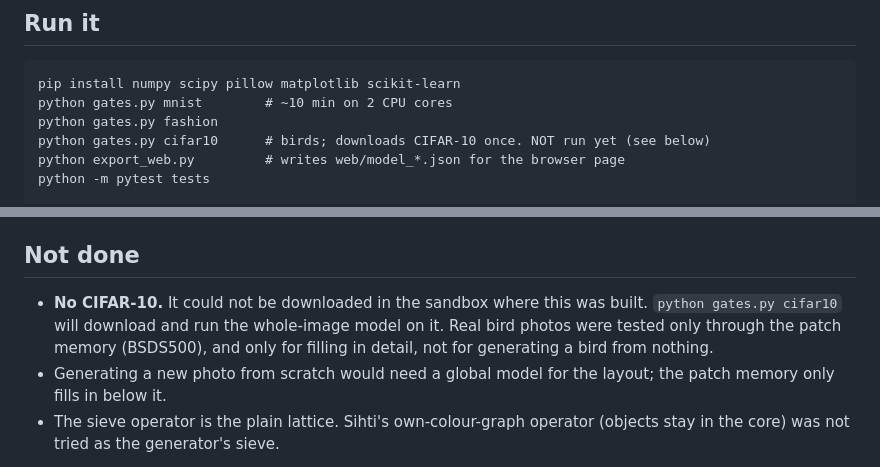
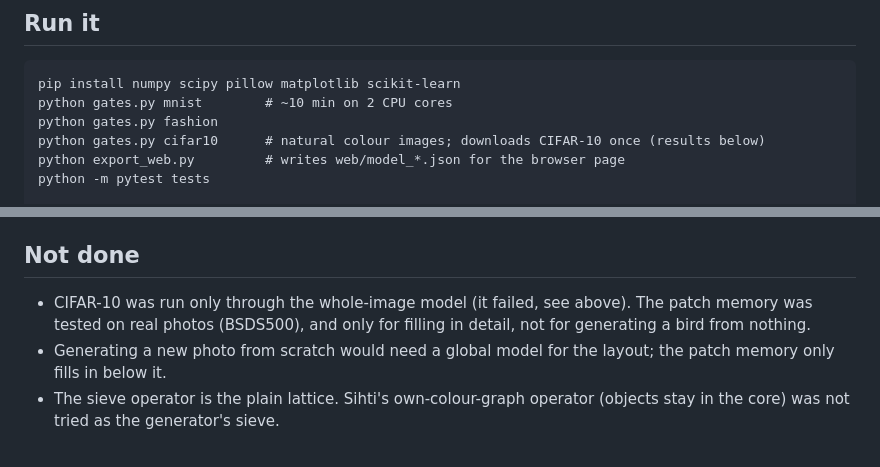
Before and after one commit to anttiluode/SihtiImageModel, a Markdown page: README.md, 2 parts joined by grey strips. Rendered like a GitHub page.

```diff
--- a/README.md
+++ b/README.md
@@ -32,7 +32,7 @@ stores its residue codes. Reading is addressing by the coarse state.
 pip install numpy scipy pillow matplotlib scikit-learn
 python gates.py mnist        # ~10 min on 2 CPU cores
 python gates.py fashion
-python gates.py cifar10      # birds; downloads CIFAR-10 once. NOT run yet (see below)
+python gates.py cifar10      # natural colour images; downloads CIFAR-10 once (results below)
 python export_web.py         # writes web/model_*.json for the browser page
 python -m pytest tests
 
@@ -230,10 +276,9 @@ G4a passed both before and after. Both runs are in `results/log_*.txt`.
 
 ## Not done
 
-- **No CIFAR-10.** It could not be downloaded in the sandbox where this was built.
-  `python gates.py cifar10` will download and run the whole-image model on it. Real bird photos
-  were tested only through the patch memory (BSDS500), and only for filling in detail, not for
-  generating a bird from nothing.
+- CIFAR-10 was run only through the whole-image model (it failed, see above). The patch memory was
+  tested on real photos (BSDS500), and only for filling in detail, not for generating a bird from
+  nothing.
 - Generating a new photo from scratch would need a global model for the layout; the patch memory
   only fills in below it.
 - The sieve operator is the plain lattice. Sihti's own-colour-graph operator (objects stay in the
```
Also changed, not shown: other parts of README.md (+46 -0 lines).
